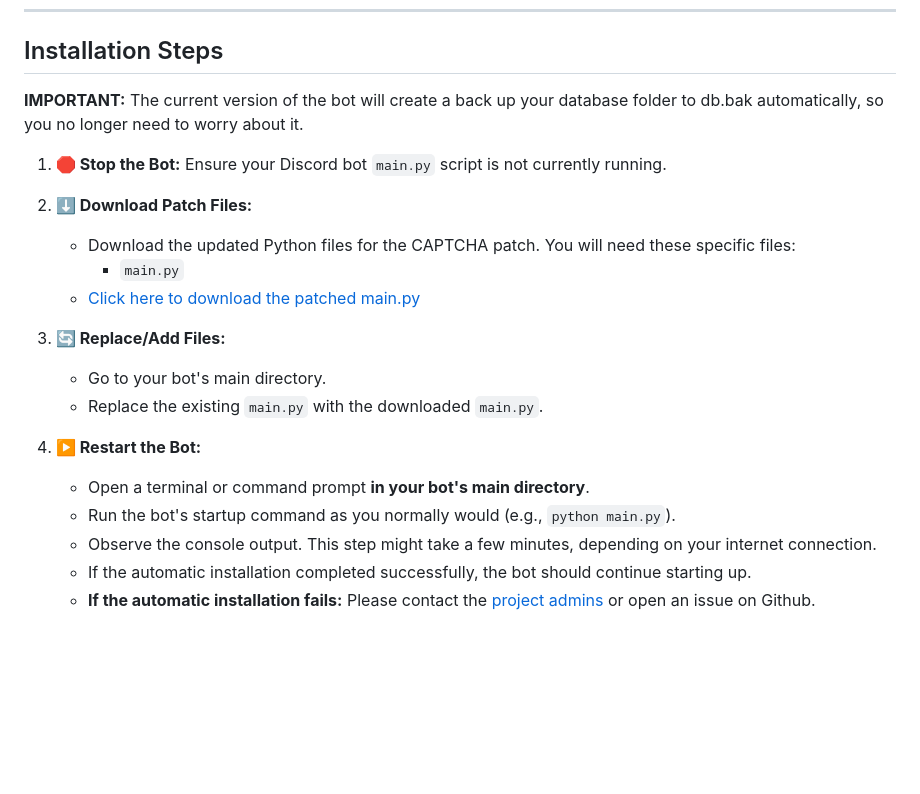
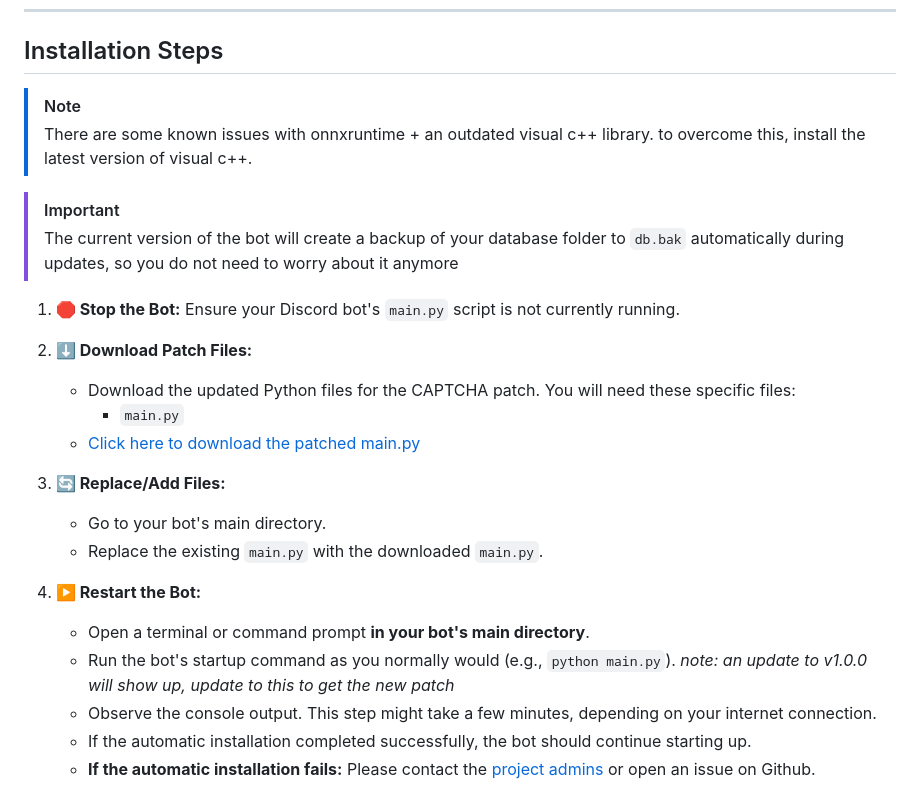
Before and after one commit to zombrax1/bot, a Markdown page: README.md, the part around the change. GitHub-like rendering; blank space fills up the shorter version.

Commit message:
added instructions

```diff
--- a/README.md
+++ b/README.md
@@ -27,9 +27,13 @@ After switching to ONNX based [ddddocr](https://github.com/sml2h3/ddddocr), syst
 
 ## Installation Steps
 
-**IMPORTANT:** The current version of the bot will create a back up your database folder to db.bak automatically, so you no longer need to worry about it.
+> [!NOTE]
+> There are some known issues with onnxruntime + an outdated visual c++ library. to overcome this, install the latest version of visual c++.
 
-1.  **🛑 Stop the Bot:** Ensure your Discord bot `main.py` script is not currently running.
+> [!IMPORTANT]
+> The current version of the bot will create a backup of your database folder to `db.bak` automatically during updates, so you do not need to worry about it anymore
+
+1.  **🛑 Stop the Bot:** Ensure your Discord bot's `main.py` script is not currently running.
 
 2.  **⬇️ Download Patch Files:**
     *   Download the updated Python files for the CAPTCHA patch. You will need these specific files:
@@ -42,7 +46,7 @@ After switching to ONNX based [ddddocr](https://github.com/sml2h3/ddddocr), syst
 
 4.  **▶️ Restart the Bot:**
     *   Open a terminal or command prompt **in your bot's main directory**.
-    *   Run the bot's startup command as you normally would (e.g., `python main.py`).
+    *   Run the bot's startup command as you normally would (e.g., `python main.py`). *note: an update to v1.0.0 will show up, update to this to get the new patch*
     *   Observe the console output. This step might take a few minutes, depending on your internet connection.
     *   If the automatic installation completed successfully, the bot should continue starting up.
     *   **If the automatic installation fails:** Please contact the [project admins](https://github.com/orgs/whiteout-project/people) or open an issue on Github.
```
